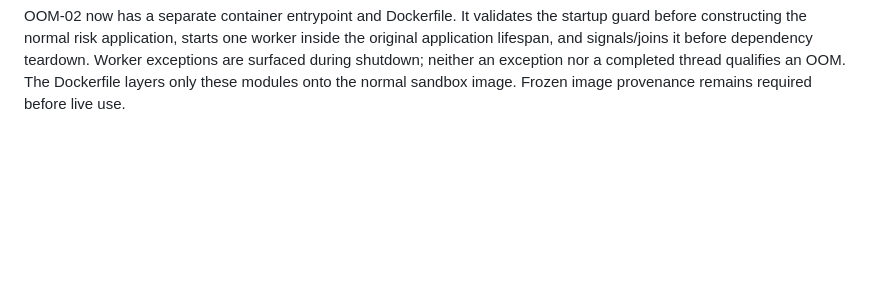
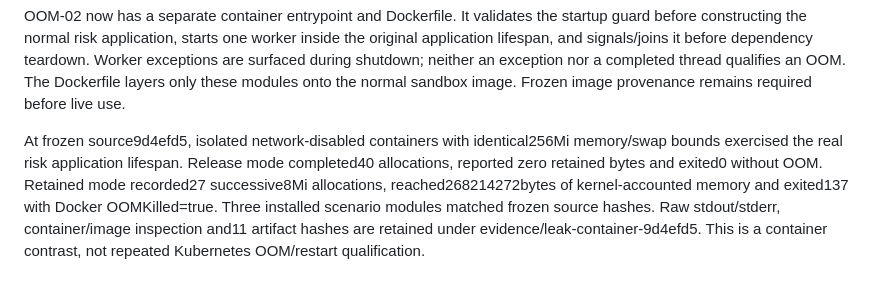
Before and after one commit to chinmayarvind23/pay-ops, a Markdown page: docs/LLD.md, the part around the change. Drawn GitHub-style; blank space fills up the shorter version.

Commit message:
Record verified risk memory retention container contrast

```diff
--- a/docs/LLD.md
+++ b/docs/LLD.md
@@ -354,3 +354,12 @@ inside the original application lifespan, and signals/joins it before dependency
 teardown. Worker exceptions are surfaced during shutdown; neither an exception nor
 a completed thread qualifies an OOM. The Dockerfile layers only these modules onto
 the normal sandbox image. Frozen image provenance remains required before live use.
+
+At frozen source9d4efd5, isolated network-disabled containers with identical256Mi
+memory/swap bounds exercised the real risk application lifespan. Release mode
+completed40 allocations, reported zero retained bytes and exited0 without OOM.
+Retained mode recorded27 successive8Mi allocations, reached268214272bytes of
+kernel-accounted memory and exited137 with Docker OOMKilled=true. Three installed
+scenario modules matched frozen source hashes. Raw stdout/stderr, container/image
+inspection and11 artifact hashes are retained under evidence/leak-container-9d4efd5.
+This is a container contrast, not repeated Kubernetes OOM/restart qualification.
```
